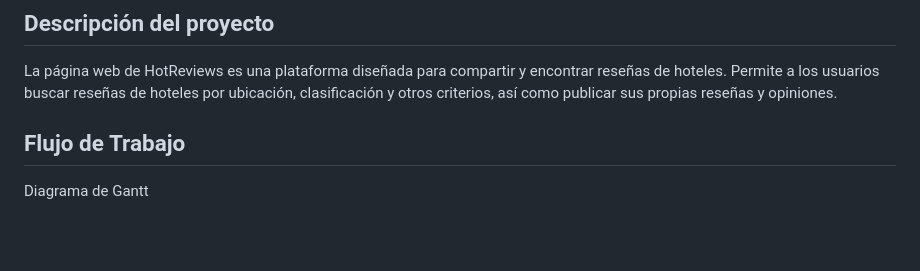
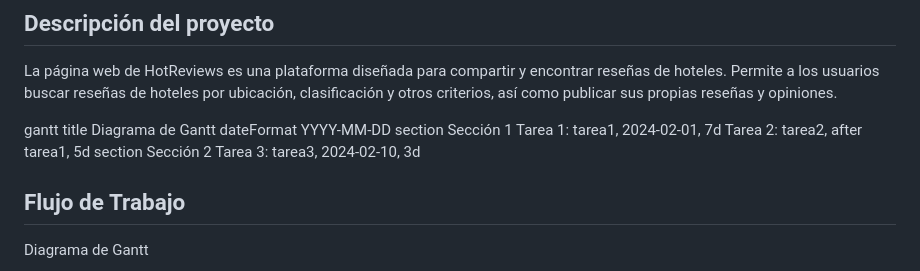
Before and after one commit to mdallanegra/LAB_PG, a Markdown page: README.md, the part around the change. Rendered like a GitHub page; blank space fills up the shorter version.

```diff
--- a/README.md
+++ b/README.md
@@ -3,6 +3,16 @@
 ## Descripción del proyecto
 
 La página web de HotReviews es una plataforma diseñada para compartir y encontrar reseñas de hoteles. Permite a los usuarios buscar reseñas de hoteles por ubicación, clasificación y otros criterios, así como publicar sus propias reseñas y opiniones.
+
+gantt
+    title Diagrama de Gantt
+    dateFormat  YYYY-MM-DD
+    section Sección 1
+    Tarea 1: tarea1, 2024-02-01, 7d
+    Tarea 2: tarea2, after tarea1, 5d
+    section Sección 2
+    Tarea 3: tarea3, 2024-02-10, 3d
+
 
 ## Flujo de Trabajo
 
```
